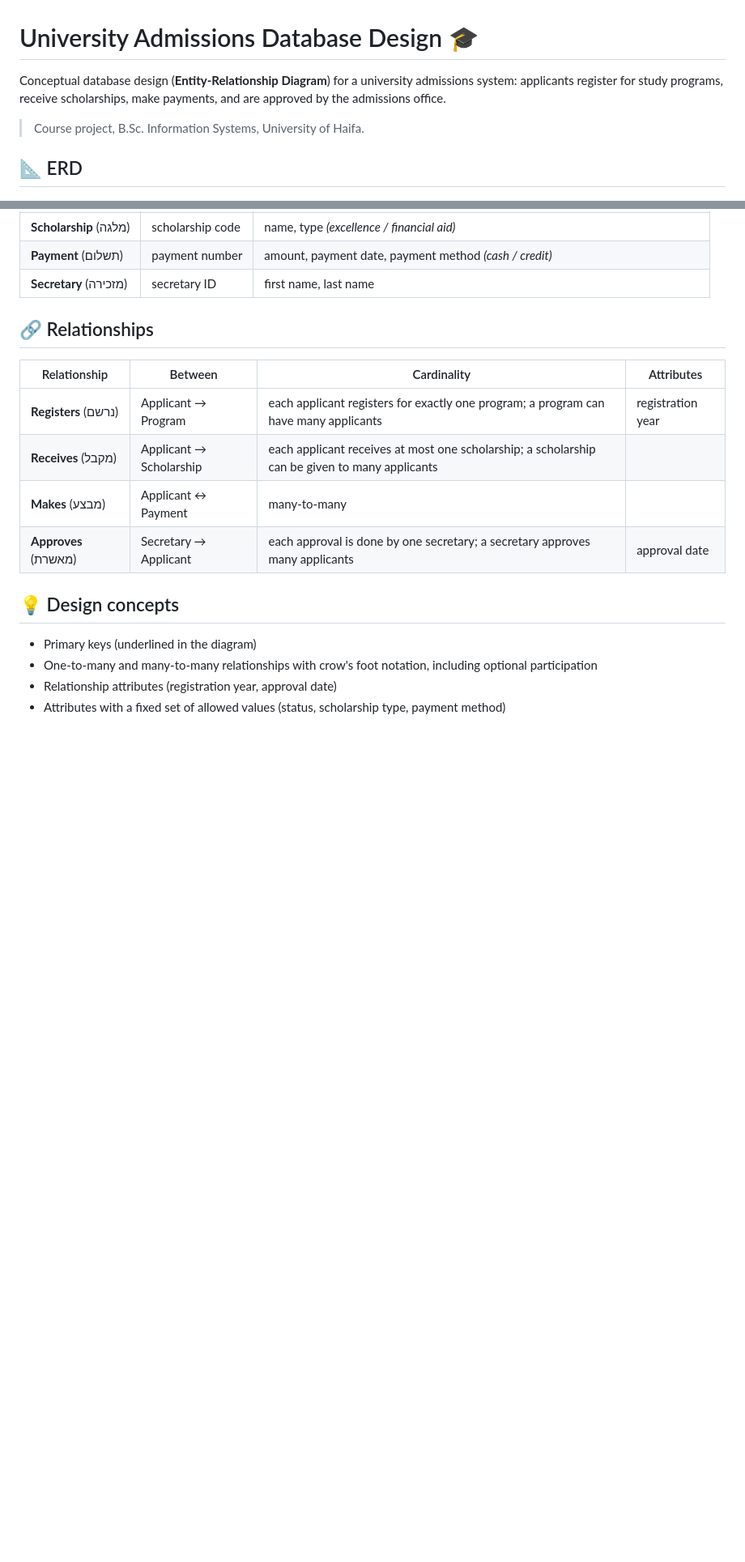
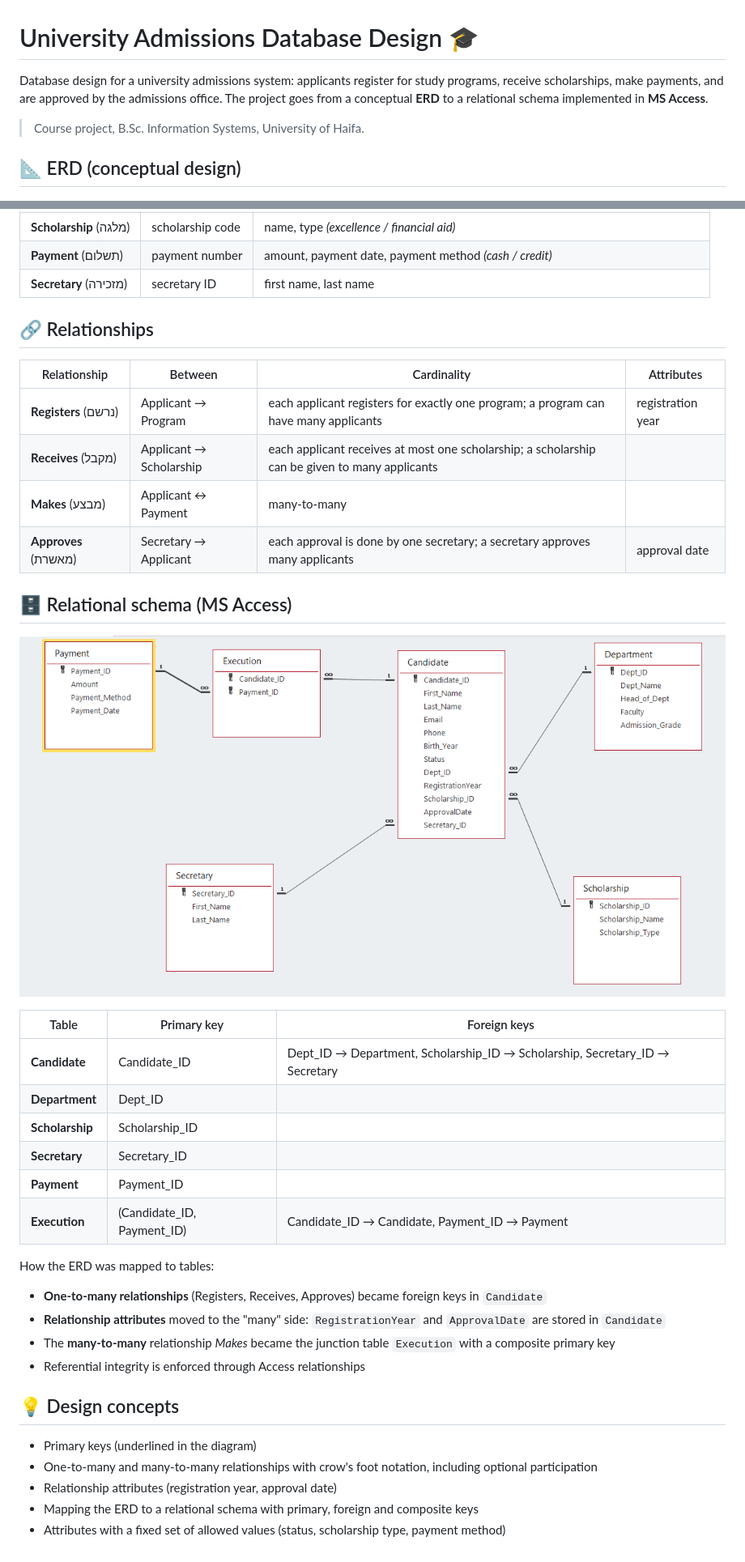
Before and after one commit to ritaser732-creator/database-design, a Markdown page: README.md, 2 parts joined by grey strips. Shown at 81% size. Drawn GitHub-style; pictures changed too: diagrams/access-relationships.png (added); blank space fills up the shorter version.

Commit message:
Add Access relational schema
Co-Authored-By: Claude Opus 5.5 <noreply@anthropic.com>
Claude-Session: https://claude.ai/code/session_01XgQSKAt9FRUsn4AK5BiM7p

```diff
--- a/README.md
+++ b/README.md
@@ -1,10 +1,11 @@
 # University Admissions Database Design 🎓
 
-Conceptual database design (**Entity-Relationship Diagram**) for a university admissions system: applicants register for study programs, receive scholarships, make payments, and are approved by the admissions office.
+Database design for a university admissions system: applicants register for study programs, receive scholarships, make payments, and are approved by the admissions office.
+The project goes from a conceptual **ERD** to a relational schema implemented in **MS Access**.
 
 > Course project, B.Sc. Information Systems, University of Haifa.
 
-## 📐 ERD
+## 📐 ERD (conceptual design)
 
 ![ERD](diagrams/erd.png)
 
@@ -29,9 +30,29 @@ Conceptual database design (**Entity-Relationship Diagram**) for a university ad
 | **Makes** (מבצע) | Applicant ↔ Payment | many-to-many | |
 | **Approves** (מאשרת) | Secretary → Applicant | each approval is done by one secretary; a secretary approves many applicants | approval date |
 
+## 🗄 Relational schema (MS Access)
+
+![Access relationships](diagrams/access-relationships.png)
+
+| Table | Primary key | Foreign keys |
+|---|---|---|
+| **Candidate** | Candidate_ID | Dept_ID → Department, Scholarship_ID → Scholarship, Secretary_ID → Secretary |
+| **Department** | Dept_ID | |
+| **Scholarship** | Scholarship_ID | |
+| **Secretary** | Secretary_ID | |
+| **Payment** | Payment_ID | |
+| **Execution** | (Candidate_ID, Payment_ID) | Candidate_ID → Candidate, Payment_ID → Payment |
+
+How the ERD was mapped to tables:
+- **One-to-many relationships** (Registers, Receives, Approves) became foreign keys in `Candidate`
+- **Relationship attributes** moved to the "many" side: `RegistrationYear` and `ApprovalDate` are stored in `Candidate`
+- The **many-to-many** relationship *Makes* became the junction table `Execution` with a composite primary key
+- Referential integrity is enforced through Access relationships
+
 ## 💡 Design concepts
 
 - Primary keys (underlined in the diagram)
 - One-to-many and many-to-many relationships with crow's foot notation, including optional participation
 - Relationship attributes (registration year, approval date)
+- Mapping the ERD to a relational schema with primary, foreign and composite keys
 - Attributes with a fixed set of allowed values (status, scholarship type, payment method)
```
